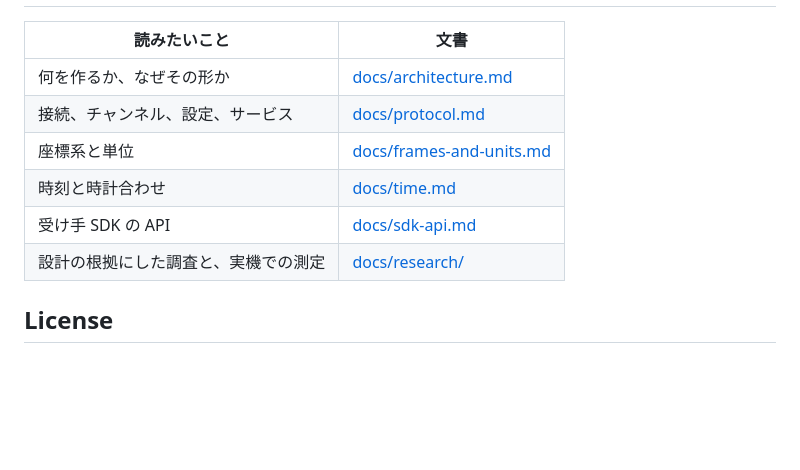
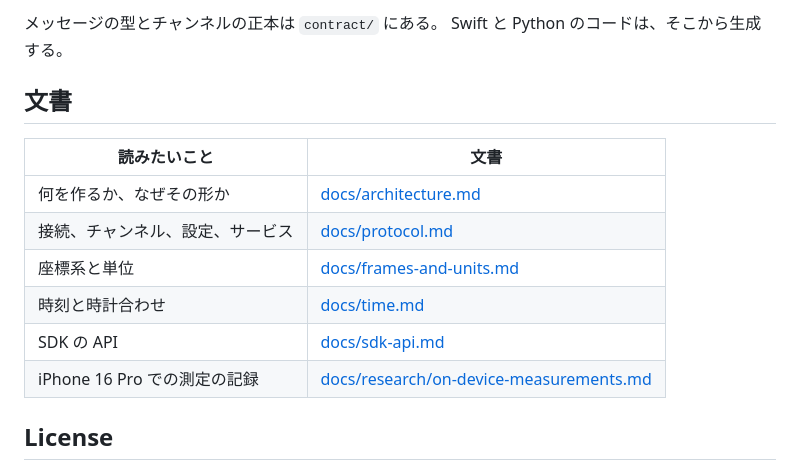
Before and after one commit to bigdra50/pocket-sensor, a Markdown page: README.md, the part around one of its changes. Rendered like a GitHub page; blank space fills up the shorter version.

```diff
--- a/README.md
+++ b/README.md
@@ -115,3 +98,7 @@ Swift の型と Python の表は、そこから生成する。
+メッセージの型とチャンネルの正本は `contract/` にある。
+Swift と Python のコードは、そこから生成する。
+
+## 文書
 
 | 読みたいこと | 文書 |
 | --- | --- |
@@ -119,8 +106,8 @@ Swift の型と Python の表は、そこから生成する。
 | 接続、チャンネル、設定、サービス | [docs/protocol.md](docs/protocol.md) |
 | 座標系と単位 | [docs/frames-and-units.md](docs/frames-and-units.md) |
 | 時刻と時計合わせ | [docs/time.md](docs/time.md) |
-| 受け手 SDK の API | [docs/sdk-api.md](docs/sdk-api.md) |
-| 設計の根拠にした調査と、実機での測定 | [docs/research/](docs/research/) |
+| SDK の API | [docs/sdk-api.md](docs/sdk-api.md) |
+| iPhone 16 Pro での測定の記録 | [docs/research/on-device-measurements.md](docs/research/on-device-measurements.md) |
 
 ## License
 
```
Also changed, not shown: other parts of README.md (+66 -83 lines).
